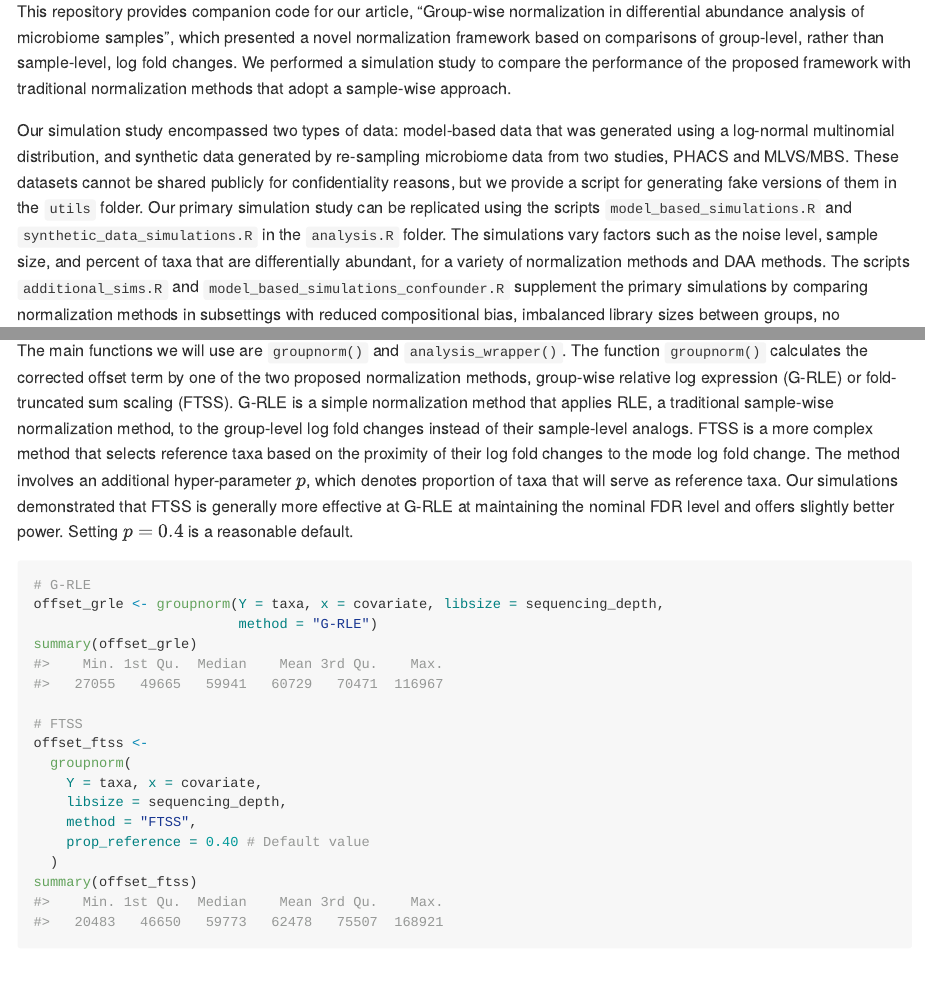
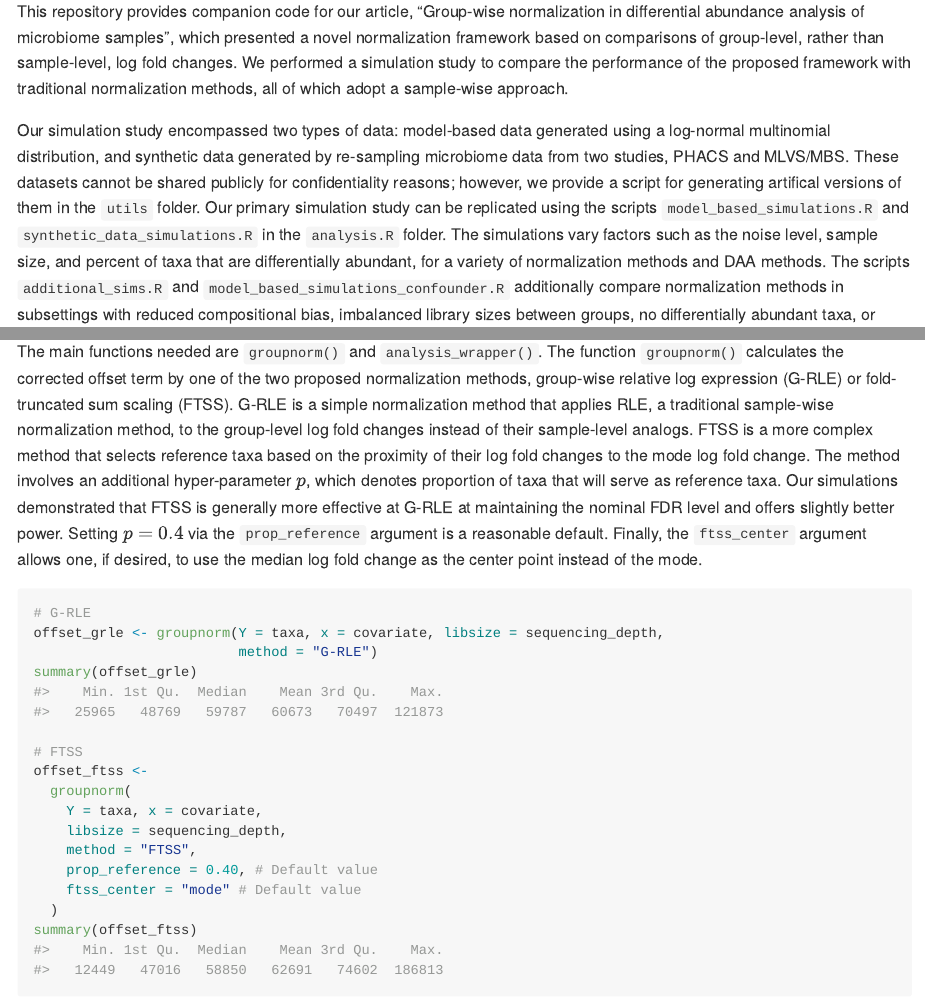
Before and after one commit to dclarkboucher/microbiome_groupwise_normalization, an R Markdown document (README.Rmd): the page in a window 1100 px wide, from 300 px down, and a second part further down, joined at a grey line. The pictures show the output file README.md that the author committed with the source, drawn offline in the style of GitHub.

Commit message:
Update readme

````diff
--- a/README.Rmd
+++ b/README.Rmd
@@ -28,21 +28,21 @@ This repository provides companion code for our article, "Group-wise normalizati
 in differential abundance analysis of microbiome samples", which presented a
 novel normalization framework based on comparisons of group-level, rather
 than sample-level, log fold changes. We performed a simulation study to compare
-the performance of the proposed framework with traditional normalization methods
-that adopt a sample-wise approach.
+the performance of the proposed framework with traditional normalization methods,
+all of which adopt a sample-wise approach.
 
-Our simulation study encompassed two types of data: model-based data that was
+Our simulation study encompassed two types of data: model-based data
 generated using a log-normal multinomial distribution, and synthetic data generated by
 re-sampling microbiome data from two studies, PHACS and MLVS/MBS. These datasets
-cannot be shared publicly for confidentiality reasons, but we
-provide a script for generating fake versions of them in the `utils`
+cannot be shared publicly for confidentiality reasons; however, we
+provide a script for generating artifical versions of them in the `utils`
 folder. Our primary simulation study can be replicated using the scripts
 `model_based_simulations.R` and `synthetic_data_simulations.R` in the `analysis.R`
 folder. The simulations vary factors such as the noise level, sample size, and
 percent of taxa that are differentially abundant, for a variety of normalization
 methods and DAA methods. The scripts
-`additional_sims.R` and `model_based_simulations_confounder.R` supplement
-the primary simulations by comparing normalization methods in subsettings with
+`additional_sims.R` and `model_based_simulations_confounder.R` additionally compare
+normalization methods in subsettings with
 reduced compositional bias, imbalanced library sizes between groups, no
 differentially abundant taxa, or adjustment for a confounding variable. The
 results can be plotted using the script `process_output.R`.
@@ -100,7 +100,7 @@ summary(sequencing_depth)
 
 ```
 
-The main functions we will use are `groupnorm()` and `analysis_wrapper()`.
+The main functions needed are `groupnorm()` and `analysis_wrapper()`.
 The function `groupnorm()` calculates the corrected offset term by one of the two proposed
 normalization methods, group-wise relative log expression (G-RLE) or
 fold-truncated sum scaling (FTSS). G-RLE is a simple normalization method that
@@ -111,9 +111,9 @@ to the mode log fold change. The method involves an additional hyper-parameter
 $p$, which denotes proportion of taxa that will serve as reference taxa. Our
 simulations demonstrated that FTSS is generally more effective at G-RLE at
 maintaining the nominal FDR level and offers slightly better power. Setting
-$p=0.4$ is a reasonable default.
-
-
+$p=0.4$ via the `prop_reference` argument is a reasonable default. Finally, the
+`ftss_center` argument allows one, if desired, to use the median log fold change
+as the center point instead of the mode.
 
 
 ```{r normalize}
@@ -128,7 +128,8 @@ offset_ftss <-
     Y = taxa, x = covariate,
     libsize = sequencing_depth,
     method = "FTSS",
-    prop_reference = 0.40 # Default value
+    prop_reference = 0.40, # Default value
+    ftss_center = "mode" # Default value
   )
 summary(offset_ftss)
 ```
--- a/utils/general_sim_functions.R
+++ b/utils/general_sim_functions.R
@@ -170,10 +170,11 @@ gmean <- function(x){
 
 groupnorm <- function(Y, x, libsize = NULL, method = c("G-RLE", "FTSS"),
                       prop_reference = 0.4,
-                      use_median = FALSE
+                      ftss_center = c("mode", "median")
 ){
 
   method <- match.arg(method)
+  ftss_center <- match.arg(ftss_center)
   if (!all(x %in% c(0,1))) stop ("Covariate must be binary.")
   n <- ncol(Y) # number of samples
   q <- nrow(Y) # number of taxa
@@ -211,10 +212,10 @@ groupnorm <- function(Y, x, libsize = NULL, method = c("G-RLE", "FTSS"),
   } else if (method == "FTSS"){
 
     log_ratios <- log(prop1 / prop0)
-    if (use_median){
+    if (ftss_center == "median"){
       lr_center <- median(log_ratios)
 
-    } else{
+    } else if (ftss_center == "mode"){
       lr_dens <- density(log_ratios)
       lr_center <- with(lr_dens, x[which.max(y)])
     }
````
Also changed, not shown: README.html (deleted), README.md.
